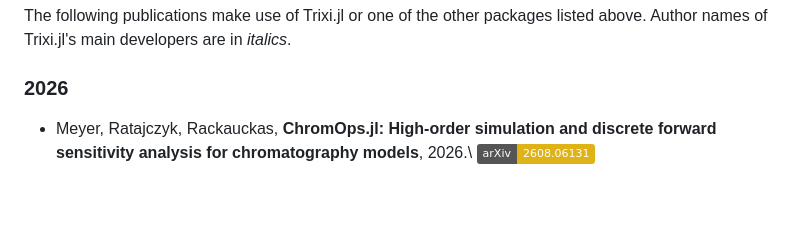
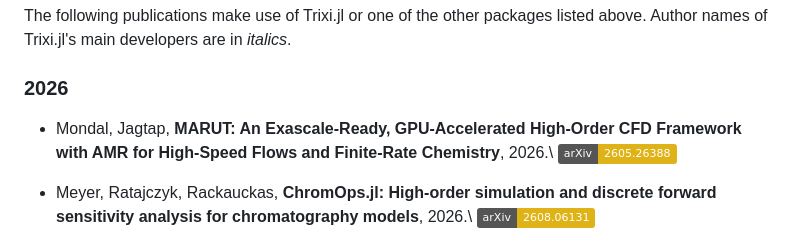
Before and after one commit to trixi-framework/trixi-framework.github.io, a Markdown page: index.md, the part around the change. Drawn GitHub-style; badges without logos; blank space fills up the shorter version.

Commit message:
add preprint Mondal and Jagtap (2026) (#135)
In the third version, they wrote that their code is based on Trixi.jl.

Co-authored-by: Marco Artiano <57838732+MarcoArtiano@users.noreply.github.com>

```diff
--- a/index.md
+++ b/index.md
@@ -124,6 +124,10 @@ The following publications make use of Trixi.jl or one of the other packages
 listed above. Author names of Trixi.jl's main developers are in *italics*.
 
 ### 2026
+
+* Mondal, Jagtap,
+  **MARUT: An Exascale-Ready, GPU-Accelerated High-Order CFD Framework with AMR for High-Speed Flows and Finite-Rate Chemistry**, 2026.\\
+  [![arXiv:2605.26388](https://img.shields.io/badge/arXiv-2605.26388-yellow)](https://arxiv.org/abs/2605.26388)
 
 * Meyer, Ratajczyk, Rackauckas,
   **ChromOps.jl: High-order simulation and discrete forward sensitivity analysis for chromatography models**, 2026.\\
```
